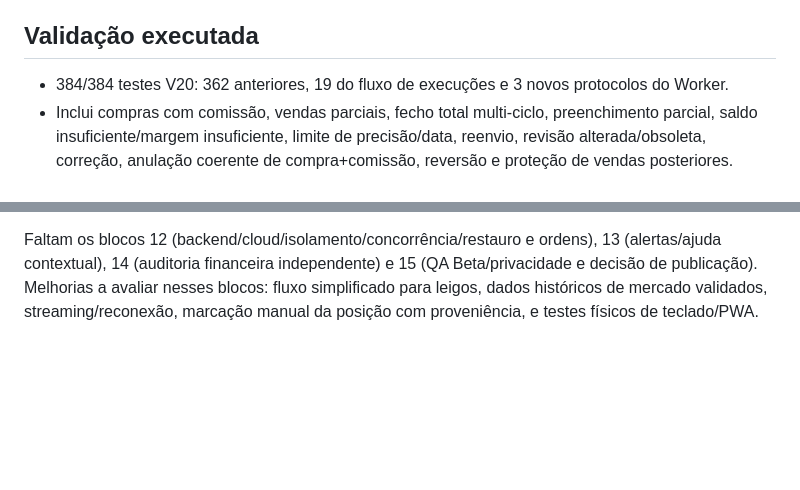
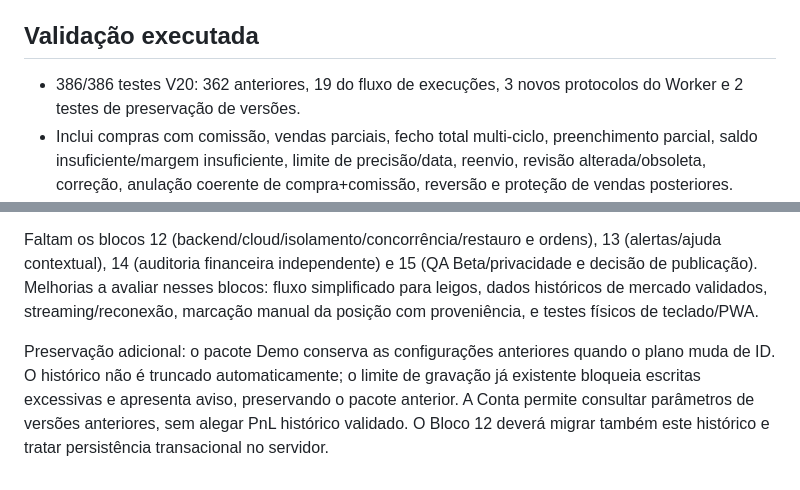
Before and after one commit to ThunderShockPT/btc-strategy-pro, a Markdown page: docs/V20_BLOCO11B_OPERACOES.md, 2 parts joined by grey strips. Rendered like a GitHub page; blank space fills up the shorter version.

Commit message:
fix(v20): preserve earlier plan configurations in Demo history

```diff
--- a/docs/V20_BLOCO11B_OPERACOES.md
+++ b/docs/V20_BLOCO11B_OPERACOES.md
@@ -31,7 +31,7 @@ Revisões antigas são invalidadas quando os campos mudam, incluindo respostas a
 
 ## Validação executada
 
-- 384/384 testes V20: 362 anteriores, 19 do fluxo de execuções e 3 novos protocolos do Worker.
+- 386/386 testes V20: 362 anteriores, 19 do fluxo de execuções, 3 novos protocolos do Worker e 2 testes de preservação de versões.
 - Inclui compras com comissão, vendas parciais, fecho total multi-ciclo, preenchimento parcial, saldo insuficiente/margem insuficiente, limite de precisão/data, reenvio, revisão alterada/obsoleta, correção, anulação coerente de compra+comissão, reversão e proteção de vendas posteriores.
 - Propriedade: 50 fechos completos comparados com um oráculo independente inteiro de PnL; quantidade, margem e caixa verificadas sem criação de dinheiro.
 - Worker com Web Crypto e mensagens clonadas no próprio realm: compra parcial confirmada, correção sem eliminar original e simulação de saída apenas hipotética.
@@ -44,3 +44,5 @@ Revisões antigas são invalidadas quando os campos mudam, incluindo respostas a
 É um diário Demo local e um conjunto de simulações. Não há importação Kraken, dados de conta oficiais, sincronização real, liquidação garantida, probabilidade de lucro ou política de risco alterada. A auditoria independente e reconciliação com exemplos oficiais continuam no Bloco 14. O protótipo não está aprovado para lançamento público nem para servir de recomendação financeira real.
 
 Faltam os blocos 12 (backend/cloud/isolamento/concorrência/restauro e ordens), 13 (alertas/ajuda contextual), 14 (auditoria financeira independente) e 15 (QA Beta/privacidade e decisão de publicação). Melhorias a avaliar nesses blocos: fluxo simplificado para leigos, dados históricos de mercado validados, streaming/reconexão, marcação manual da posição com proveniência, e testes físicos de teclado/PWA.
+
+Preservação adicional: o pacote Demo conserva as configurações anteriores quando o plano muda de ID. O histórico não é truncado automaticamente; o limite de gravação já existente bloqueia escritas excessivas e apresenta aviso, preservando o pacote anterior. A Conta permite consultar parâmetros de versões anteriores, sem alegar PnL histórico validado. O Bloco 12 deverá migrar também este histórico e tratar persistência transacional no servidor.
```
